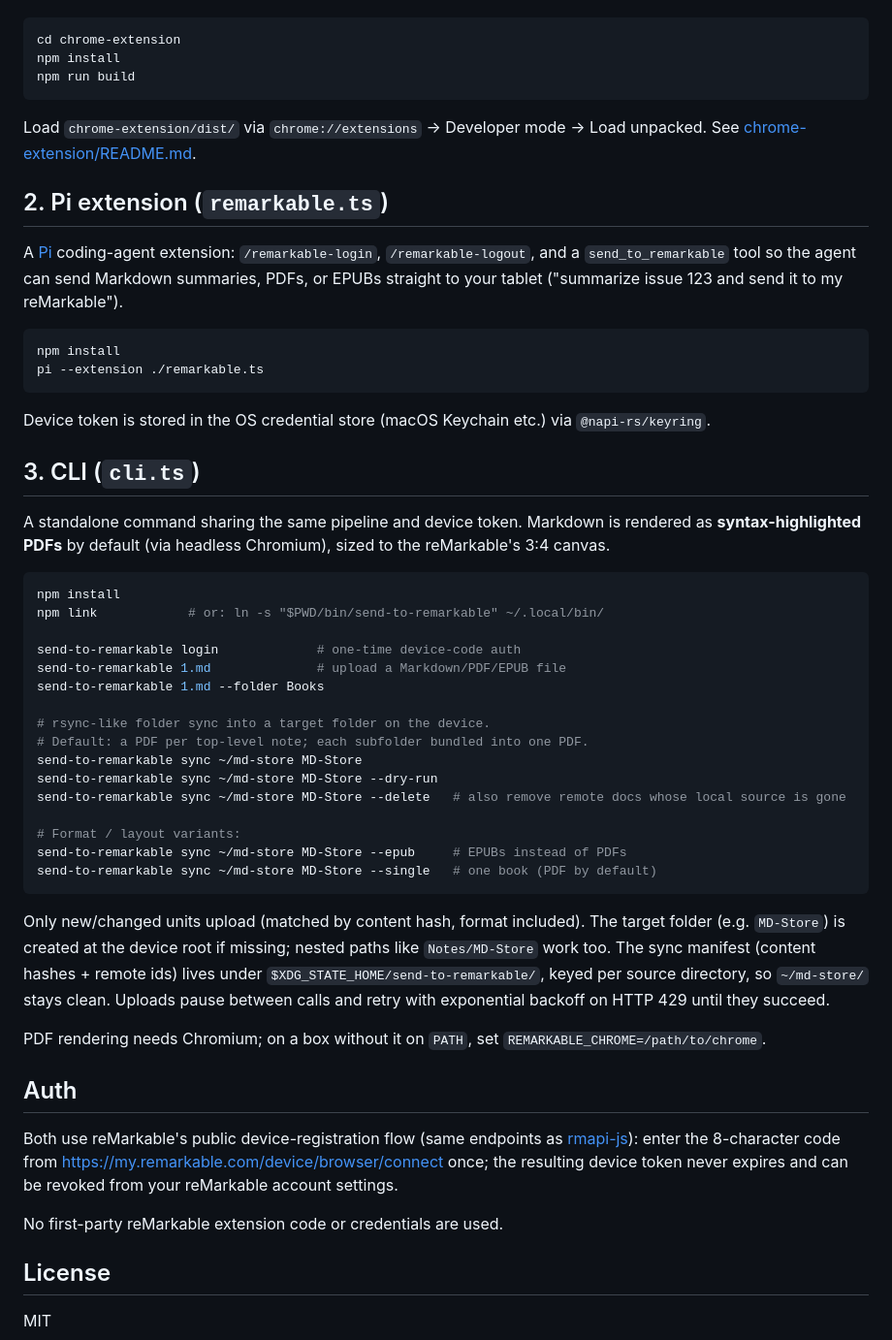
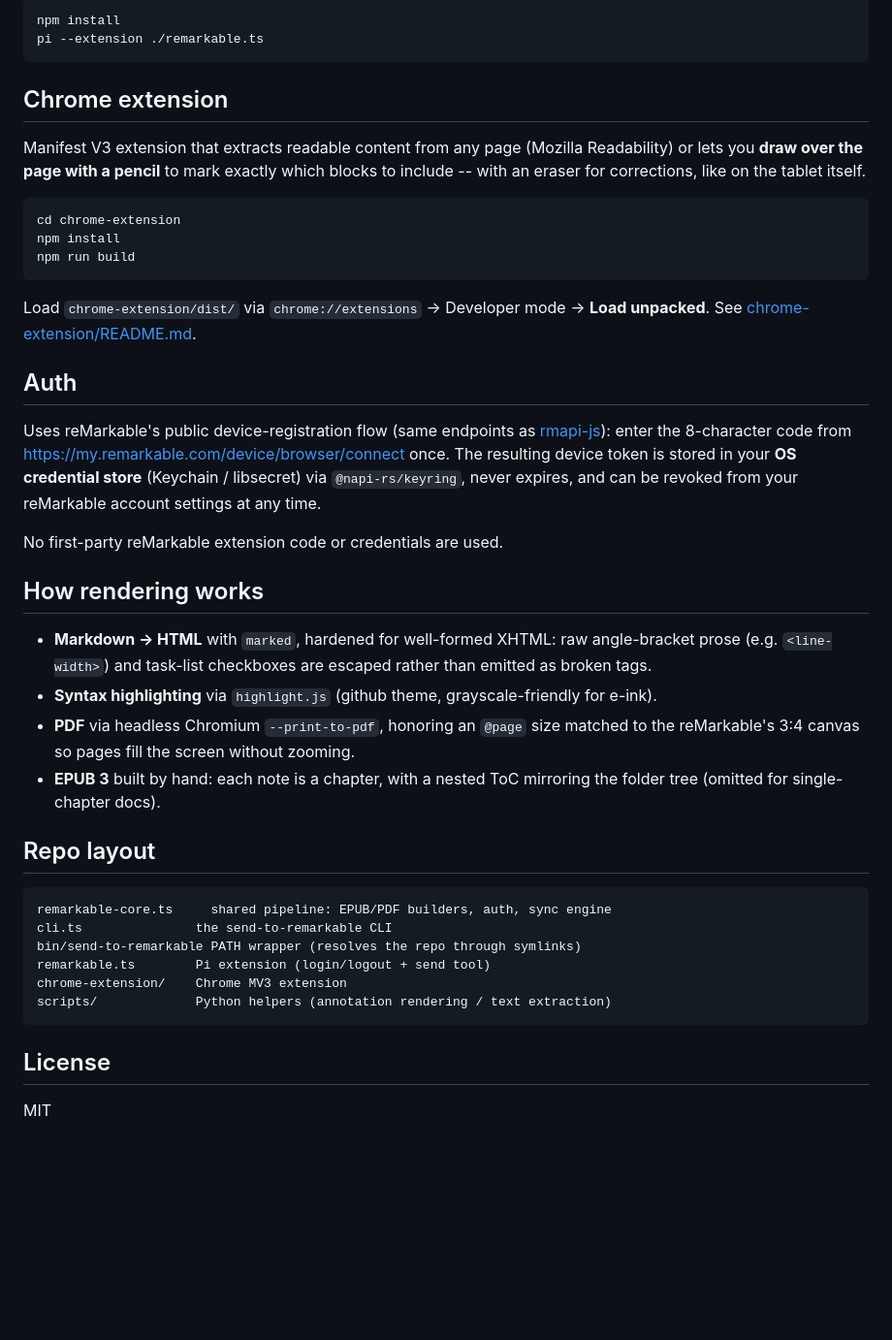
Before and after one commit to hjanuschka/send-to-remarkable, a Markdown page: README.md, the part around one of its changes. Shown at 97% size. Rendered like a GitHub page; blank space fills up the shorter version.

Commit message:
Rewrite README for the public repo
Document all three tools (CLI, Chrome extension, Pi extension), the
PDF-by-default rendering, rsync-like folder sync, requirements, auth,
and how the pipeline works.

````diff
--- a/README.md
+++ b/README.md
@@ -10,3 +92,13 @@ Extract readable content from any page (Mozilla Readability), or **draw over the
+```sh
+npm install
+pi --extension ./remarkable.ts
+```
+
+## Chrome extension
+
+Manifest V3 extension that extracts readable content from any page (Mozilla
+Readability) or lets you **draw over the page with a pencil** to mark exactly which
+blocks to include -- with an eraser for corrections, like on the tablet itself.
 
 ```sh
 cd chrome-extension
@@ -14,59 +106,42 @@ npm install
 npm run build
 ```
 
-Load `chrome-extension/dist/` via `chrome://extensions` -> Developer mode -> Load unpacked. See [chrome-extension/README.md](chrome-extension/README.md).
-
-## 2. Pi extension (`remarkable.ts`)
-
-A [Pi](https://github.com/earendil-works/pi) coding-agent extension: `/remarkable-login`, `/remarkable-logout`, and a `send_to_remarkable` tool so the agent can send Markdown summaries, PDFs, or EPUBs straight to your tablet ("summarize issue 123 and send it to my reMarkable").
-
-```sh
-npm install
-pi --extension ./remarkable.ts
-```
-
-Device token is stored in the OS credential store (macOS Keychain etc.) via `@napi-rs/keyring`.
-
-## 3. CLI (`cli.ts`)
-
-A standalone command sharing the same pipeline and device token. Markdown is
-rendered as **syntax-highlighted PDFs** by default (via headless Chromium), sized
-to the reMarkable's 3:4 canvas.
-
-```sh
-npm install
-npm link            # or: ln -s "$PWD/bin/send-to-remarkable" ~/.local/bin/
-
-send-to-remarkable login             # one-time device-code auth
-send-to-remarkable 1.md              # upload a Markdown/PDF/EPUB file
-send-to-remarkable 1.md --folder Books
-
-# rsync-like folder sync into a target folder on the device.
-# Default: a PDF per top-level note; each subfolder bundled into one PDF.
-send-to-remarkable sync ~/md-store MD-Store
-send-to-remarkable sync ~/md-store MD-Store --dry-run
-send-to-remarkable sync ~/md-store MD-Store --delete   # also remove remote docs whose local source is gone
-
-# Format / layout variants:
-send-to-remarkable sync ~/md-store MD-Store --epub     # EPUBs instead of PDFs
-send-to-remarkable sync ~/md-store MD-Store --single   # one book (PDF by default)
-```
-
-Only new/changed units upload (matched by content hash, format included). The
-target folder (e.g. `MD-Store`) is created at the device root if missing; nested
-paths like `Notes/MD-Store` work too. The sync manifest (content hashes + remote
-ids) lives under `$XDG_STATE_HOME/send-to-remarkable/`, keyed per source
-directory, so `~/md-store/` stays clean. Uploads pause between calls and retry
-with exponential backoff on HTTP 429 until they succeed.
-
-PDF rendering needs Chromium; on a box without it on `PATH`, set
-`REMARKABLE_CHROME=/path/to/chrome`.
+Load `chrome-extension/dist/` via `chrome://extensions` -> Developer mode ->
+**Load unpacked**. See [chrome-extension/README.md](chrome-extension/README.md).
 
 ## Auth
 
-Both use reMarkable's public device-registration flow (same endpoints as [rmapi-js](https://github.com/erikbrinkman/rmapi-js)): enter the 8-character code from <https://my.remarkable.com/device/browser/connect> once; the resulting device token never expires and can be revoked from your reMarkable account settings.
+Uses reMarkable's public device-registration flow (same endpoints as
+[rmapi-js](https://github.com/erikbrinkman/rmapi-js)): enter the 8-character
+code from <https://my.remarkable.com/device/browser/connect> once. The resulting
+device token is stored in your **OS credential store** (Keychain / libsecret) via
+`@napi-rs/keyring`, never expires, and can be revoked from your reMarkable account
+settings at any time.
 
 No first-party reMarkable extension code or credentials are used.
+
+## How rendering works
+
+- **Markdown -> HTML** with `marked`, hardened for well-formed XHTML: raw
+  angle-bracket prose (e.g. `<line-width>`) and task-list checkboxes are escaped
+  rather than emitted as broken tags.
+- **Syntax highlighting** via `highlight.js` (github theme, grayscale-friendly for
+  e-ink).
+- **PDF** via headless Chromium `--print-to-pdf`, honoring an `@page` size matched
+  to the reMarkable's 3:4 canvas so pages fill the screen without zooming.
+- **EPUB 3** built by hand: each note is a chapter, with a nested ToC mirroring
+  the folder tree (omitted for single-chapter docs).
+
+## Repo layout
+
+```
+remarkable-core.ts     shared pipeline: EPUB/PDF builders, auth, sync engine
+cli.ts               the send-to-remarkable CLI
+bin/send-to-remarkable PATH wrapper (resolves the repo through symlinks)
+remarkable.ts        Pi extension (login/logout + send tool)
+chrome-extension/    Chrome MV3 extension
+scripts/             Python helpers (annotation rendering / text extraction)
+```
 
 ## License
 
````
Also changed, not shown: other parts of README.md (+86 -4 lines).
